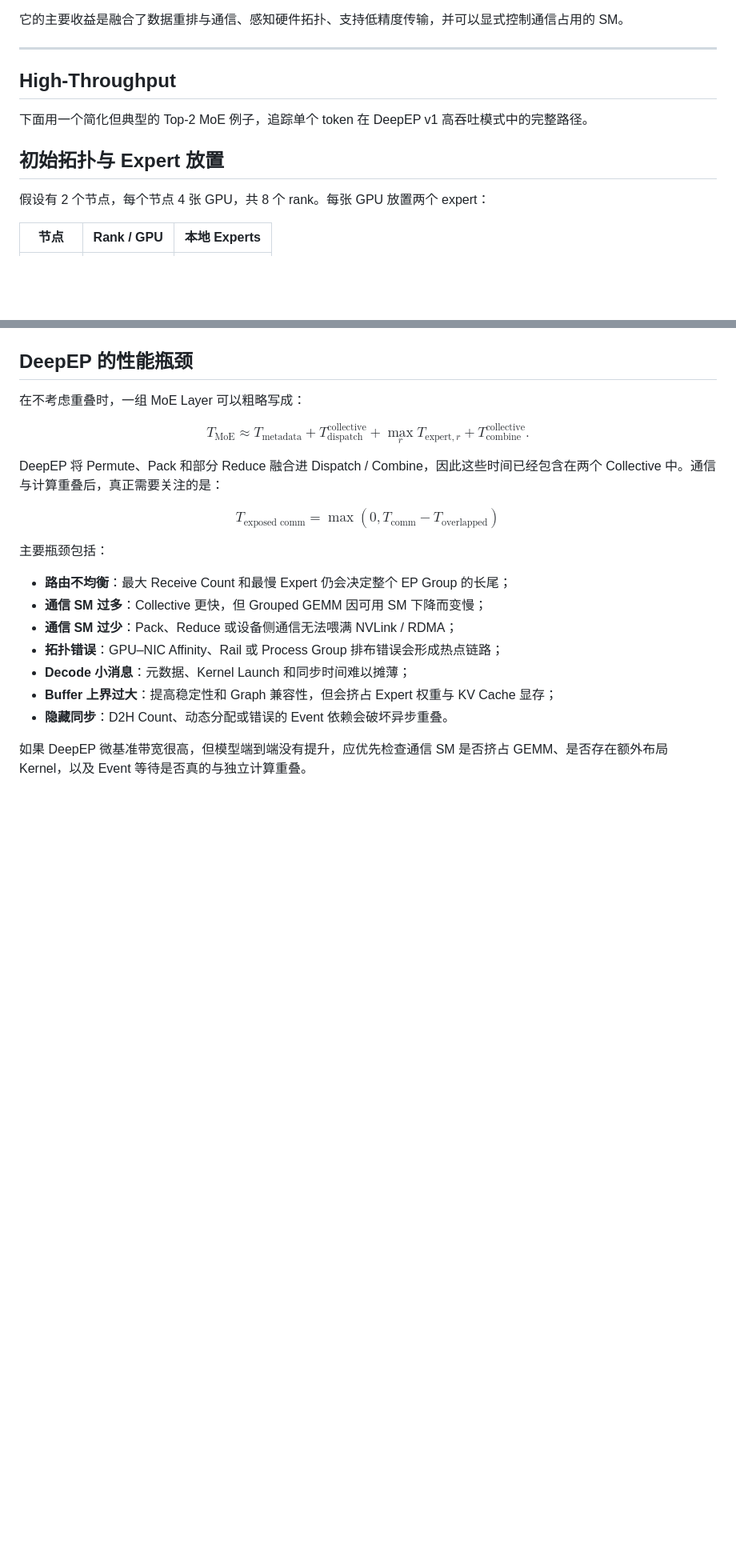
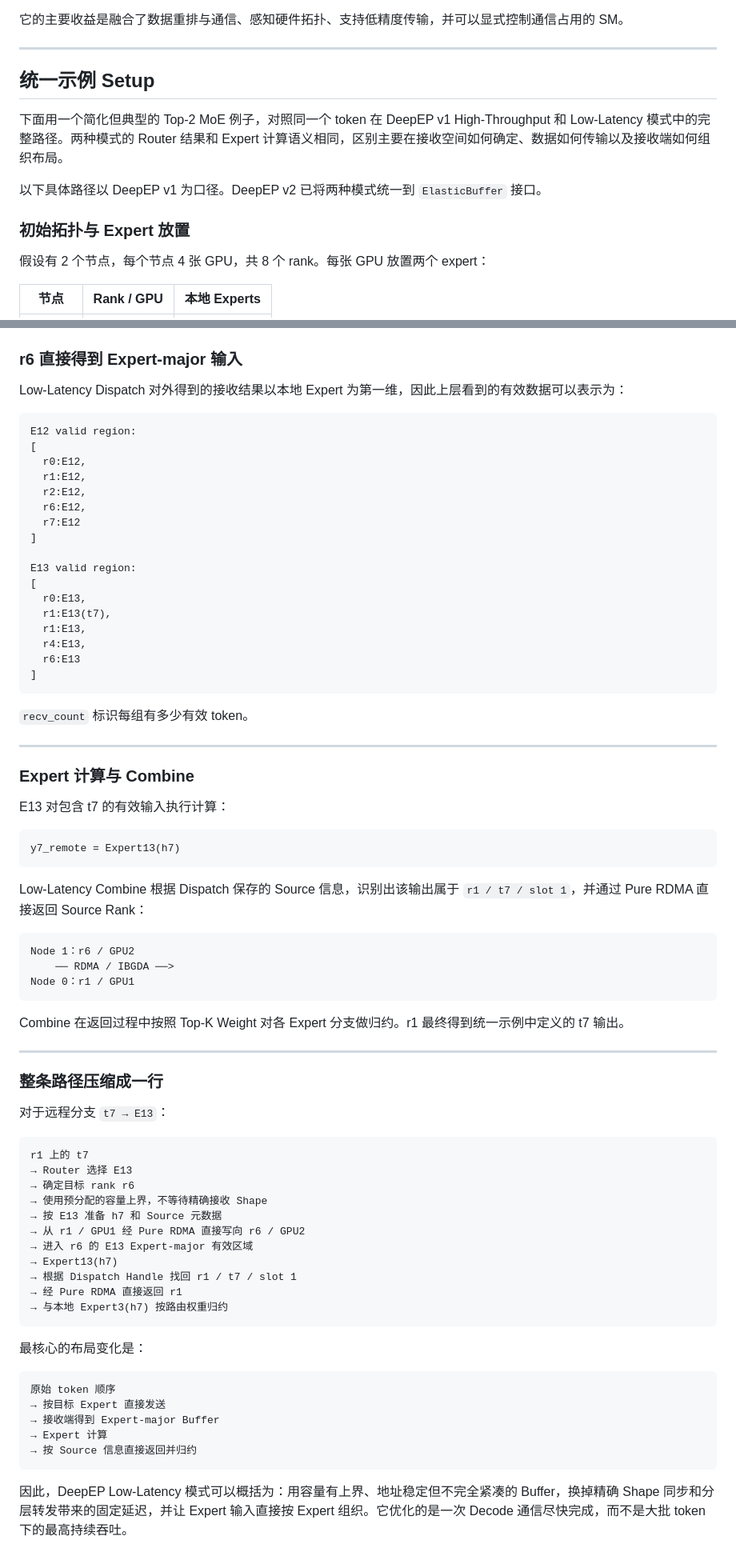
Before and after one commit to 0xkoa1a/AI-Infra-Notes, a Markdown page: parallel/DeepEP.md, 2 parts joined by grey strips. Shown at 80% size. Drawn GitHub-style; blank space fills up the shorter version.

````diff
--- a/parallel/DeepEP.md
+++ b/parallel/DeepEP.md
@@ -39,12 +39,13 @@ DeepEP 将 EP 的通信抽象为两个专用原语：
 
 ---
 
-## High-Throughput
+## 统一示例 Setup
 
-下面用一个简化但典型的 Top-2 MoE 例子，追踪单个 token 在 DeepEP v1 高吞吐模式中的完整路径。
+下面用一个简化但典型的 Top-2 MoE 例子，对照同一个 token 在 DeepEP v1 High-Throughput 和 Low-Latency 模式中的完整路径。两种模式的 Router 结果和 Expert 计算语义相同，区别主要在接收空间如何确定、数据如何传输以及接收端如何组织布局。
 
+以下具体路径以 DeepEP v1 为口径。DeepEP v2 已将两种模式统一到 `ElasticBuffer` 接口。
 
-## 初始拓扑与 Expert 放置
+### 初始拓扑与 Expert 放置
 
 假设有 2 个节点，每个节点 4 张 GPU，共 8 个 rank。每张 GPU 放置两个 expert：
 
@@ -642,29 +589,78 @@ DeepEP V2 根据拓扑、带宽和通信规模解析计算 SM 与 QP 数量。
+### r6 直接得到 Expert-major 输入
+
+Low-Latency Dispatch 对外得到的接收结果以本地 Expert 为第一维，因此上层看到的有效数据可以表示为：
+
+```text
+E12 valid region:
+[
+  r0:E12,
+  r1:E12,
+  r2:E12,
+  r6:E12,
+  r7:E12
+]
+
+E13 valid region:
+[
+  r0:E13,
+  r1:E13(t7),
+  r1:E13,
+  r4:E13,
+  r6:E13
+]
+```
+
+`recv_count` 标识每组有多少有效 token。
 
 
-## DeepEP 的性能瓶颈
+---
 
-在不考虑重叠时，一组 MoE Layer 可以粗略写成：
+### Expert 计算与 Combine
 
-$$
-T_{\text{MoE}}\approx
-T_{\text{metadata}}
-+T_{\text{dispatch}}^{\text{collective}}
-+\max_rT_{\text{expert},r}
-+T_{\text{combine}}^{\text{collective}}.
-$$
+E13 对包含 t7 的有效输入执行计算：
 
-DeepEP 将 Permute、Pack 和部分 Reduce 融合进 Dispatch / Combine，因此这些时间已经包含在两个 Collective 中。通信与计算重叠后，真正需要关注的是：
+```text
+y7_remote = Expert13(h7)
+```
 
-$$T_{\text{exposed comm}}=\max\left(0,T_{\text{comm}}-T_{\text{overlapped}}\right)$$
+Low-Latency Combine 根据 Dispatch 保存的 Source 信息，识别出该输出属于 `r1 / t7 / slot 1`，并通过 Pure RDMA 直接返回 Source Rank：
 
-主要瓶颈包括：
+```text
+Node 1：r6 / GPU2
+    ── RDMA / IBGDA ──>
+Node 0：r1 / GPU1
+```
 
-* **路由不均衡**：最大 Receive Count 和最慢 Expert 仍会决定整个 EP Group 的长尾；
-* **通信 SM 过多**：Collective 更快，但 Grouped GEMM 因可用 SM 下降而变慢；
-* **通信 SM 过少**：Pack、Reduce 或设备侧通信无法喂满 NVLink / RDMA；
-* **拓扑错误**：GPU–NIC Affinity、Rail 或 Process Group 排布错误会形成热点链路；
-* **Decode 小消息**：元数据、Kernel Launch 和同步时间难以摊薄；
-* **Buffer 上界过大**：提高稳定性和 Graph 兼容性，但会挤占 Expert 权重与 KV Cache 显存；
-* **隐藏同步**：D2H Count、动态分配或错误的 Event 依赖会破坏异步重叠。
+Combine 在返回过程中按照 Top-K Weight 对各 Expert 分支做归约。r1 最终得到统一示例中定义的 t7 输出。
 
-如果 DeepEP 微基准带宽很高，但模型端到端没有提升，应优先检查通信 SM 是否挤占 GEMM、是否存在额外布局 Kernel，以及 Event 等待是否真的与独立计算重叠。
+---
+
+### 整条路径压缩成一行
+
+对于远程分支 `t7 → E13`：
+
+```text
+r1 上的 t7
+→ Router 选择 E13
+→ 确定目标 rank r6
+→ 使用预分配的容量上界，不等待精确接收 Shape
+→ 按 E13 准备 h7 和 Source 元数据
+→ 从 r1 / GPU1 经 Pure RDMA 直接写向 r6 / GPU2
+→ 进入 r6 的 E13 Expert-major 有效区域
+→ Expert13(h7)
+→ 根据 Dispatch Handle 找回 r1 / t7 / slot 1
+→ 经 Pure RDMA 直接返回 r1
+→ 与本地 Expert3(h7) 按路由权重归约
+```
+
+最核心的布局变化是：
+
+```text
+原始 token 顺序
+→ 按目标 Expert 直接发送
+→ 接收端得到 Expert-major Buffer
+→ Expert 计算
+→ 按 Source 信息直接返回并归约
+```
+
+因此，DeepEP Low-Latency 模式可以概括为：用容量有上界、地址稳定但不完全紧凑的 Buffer，换掉精确 Shape 同步和分层转发带来的固定延迟，并让 Expert 输入直接按 Expert 组织。它优化的是一次 Decode 通信尽快完成，而不是大批 token 下的最高持续吞吐。
````
Also changed, not shown: other parts of parallel/DeepEP.md (+123 -177 lines).
